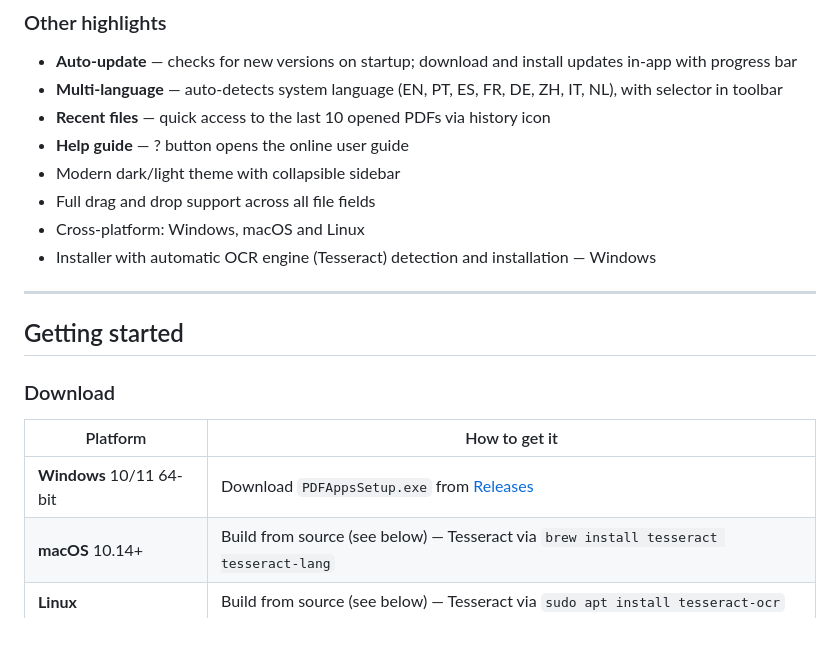
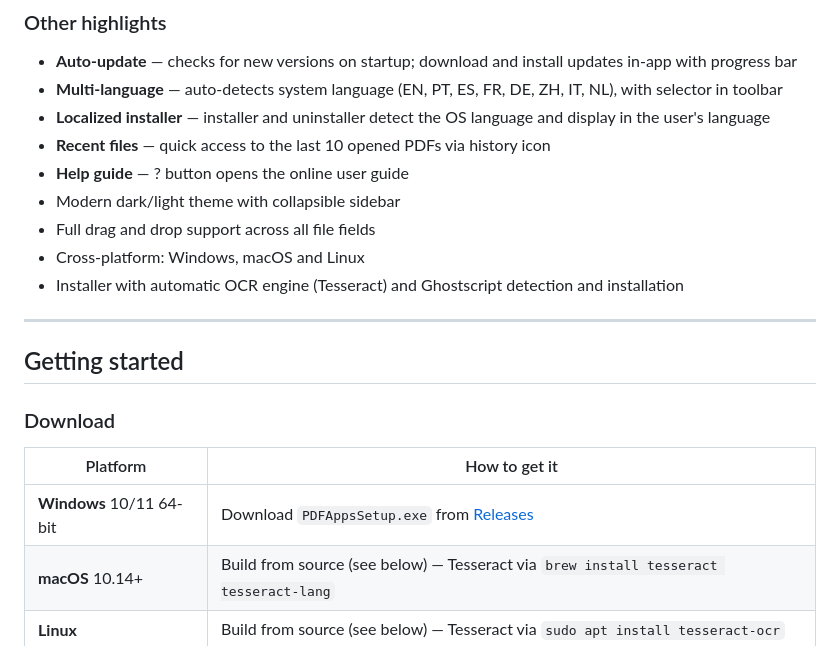
Before and after one commit to nelsonduarte/PDFApps, a Markdown page: README.md, the part around one of its changes. Rendered like a GitHub page.

```diff
--- a/README.md
+++ b/README.md
@@ -96,12 +100,13 @@ Most PDF tools are either paid, browser-based, or require uploading your files t
 
 - **Auto-update** — checks for new versions on startup; download and install updates in-app with progress bar
 - **Multi-language** — auto-detects system language (EN, PT, ES, FR, DE, ZH, IT, NL), with selector in toolbar
+- **Localized installer** — installer and uninstaller detect the OS language and display in the user's language
 - **Recent files** — quick access to the last 10 opened PDFs via history icon
 - **Help guide** — ? button opens the online user guide
 - Modern dark/light theme with collapsible sidebar
 - Full drag and drop support across all file fields
 - Cross-platform: Windows, macOS and Linux
-- Installer with automatic OCR engine (Tesseract) detection and installation — Windows
+- Installer with automatic OCR engine (Tesseract) and Ghostscript detection and installation
 
 ---
 
```
Also changed, not shown: other parts of README.md (+21 -11 lines).
